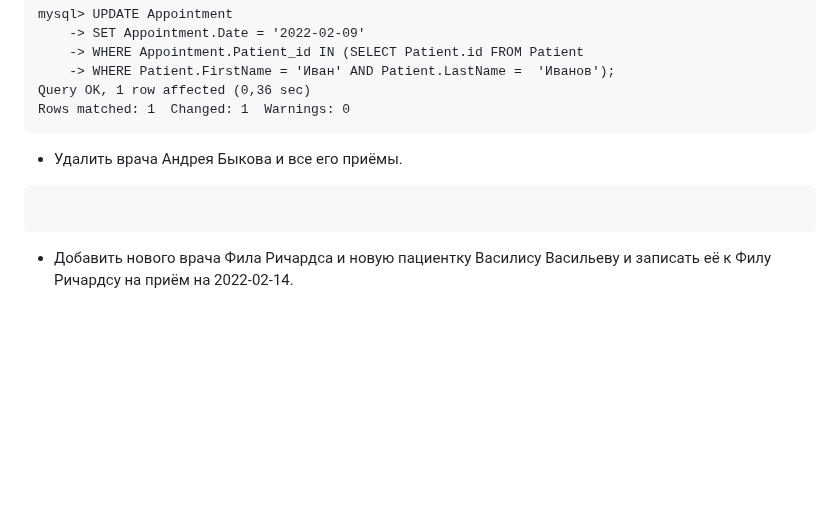
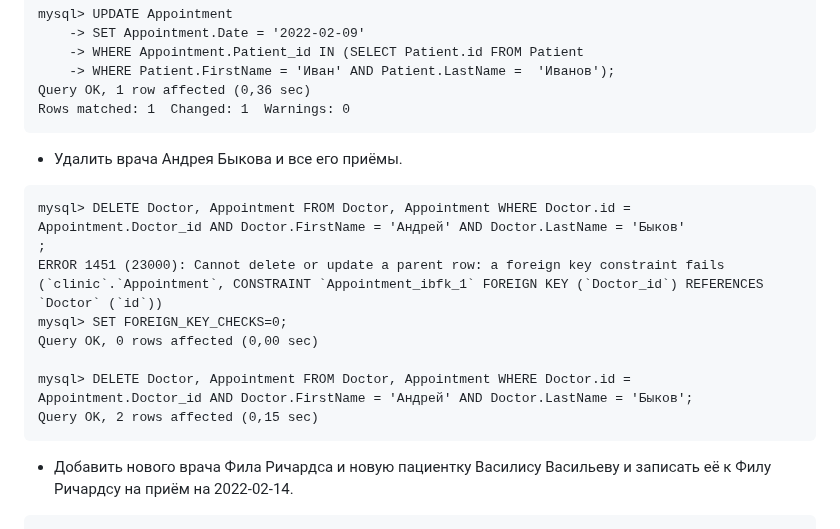
Before and after one commit to tms-dos17-onl/Eugene-stasiukevich, a Markdown page: HW15/Readme.md, the part around the change. Rendered like a GitHub page; blank space fills up the shorter version.

````diff
--- a/HW15/Readme.md
+++ b/HW15/Readme.md
@@ -379,6 +379,14 @@ Rows matched: 1  Changed: 1  Warnings: 0
 ```
 - Удалить врача Андрея Быкова и все его приёмы.
 ```
+mysql> DELETE Doctor, Appointment FROM Doctor, Appointment WHERE Doctor.id = Appointment.Doctor_id AND Doctor.FirstName = 'Андрей' AND Doctor.LastName = 'Быков'
+;
+ERROR 1451 (23000): Cannot delete or update a parent row: a foreign key constraint fails (`clinic`.`Appointment`, CONSTRAINT `Appointment_ibfk_1` FOREIGN KEY (`Doctor_id`) REFERENCES `Doctor` (`id`))
+mysql> SET FOREIGN_KEY_CHECKS=0;
+Query OK, 0 rows affected (0,00 sec)
 
+mysql> DELETE Doctor, Appointment FROM Doctor, Appointment WHERE Doctor.id = Appointment.Doctor_id AND Doctor.FirstName = 'Андрей' AND Doctor.LastName = 'Быков';
+Query OK, 2 rows affected (0,15 sec)
 ```
 - Добавить нового врача Фила Ричардса и новую пациентку Василису Васильеву и записать её к Филу Ричардсу на приём на 2022-02-14.
+```
````
